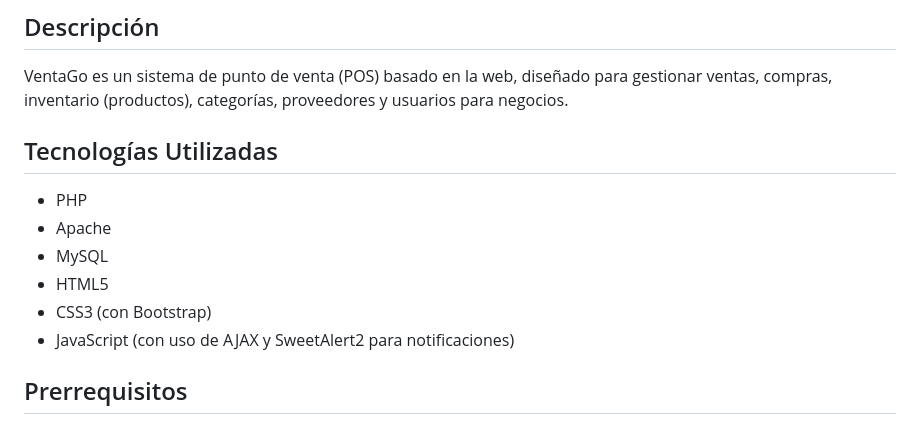
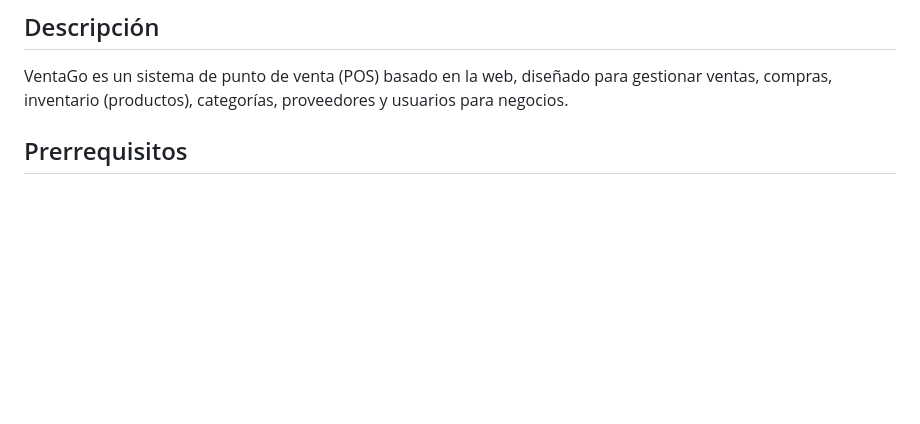
Before and after one commit to yefrycg/venta-go, a Markdown page: README.md, the part around the change. Drawn GitHub-style; blank space fills up the shorter version.

```diff
--- a/README.md
+++ b/README.md
@@ -2,14 +2,6 @@
 
 ## Descripción
 VentaGo es un sistema de punto de venta (POS) basado en la web, diseñado para gestionar ventas, compras, inventario (productos), categorías, proveedores y usuarios para negocios.
-
-## Tecnologías Utilizadas
-*   PHP
-*   Apache
-*   MySQL
-*   HTML5
-*   CSS3 (con Bootstrap)
-*   JavaScript (con uso de AJAX y SweetAlert2 para notificaciones)
 
 ## Prerrequisitos
 *   Un servidor web local como XAMPP.
```
